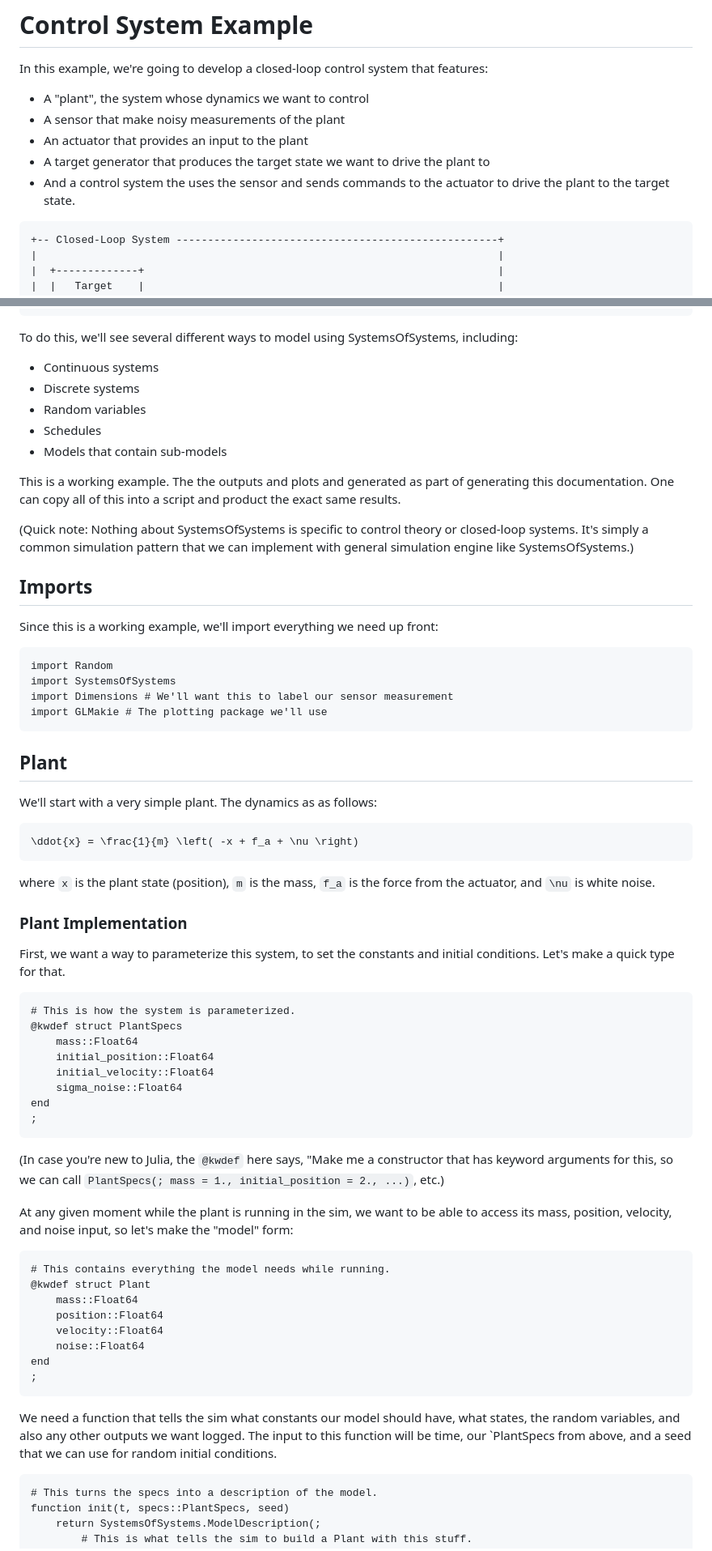
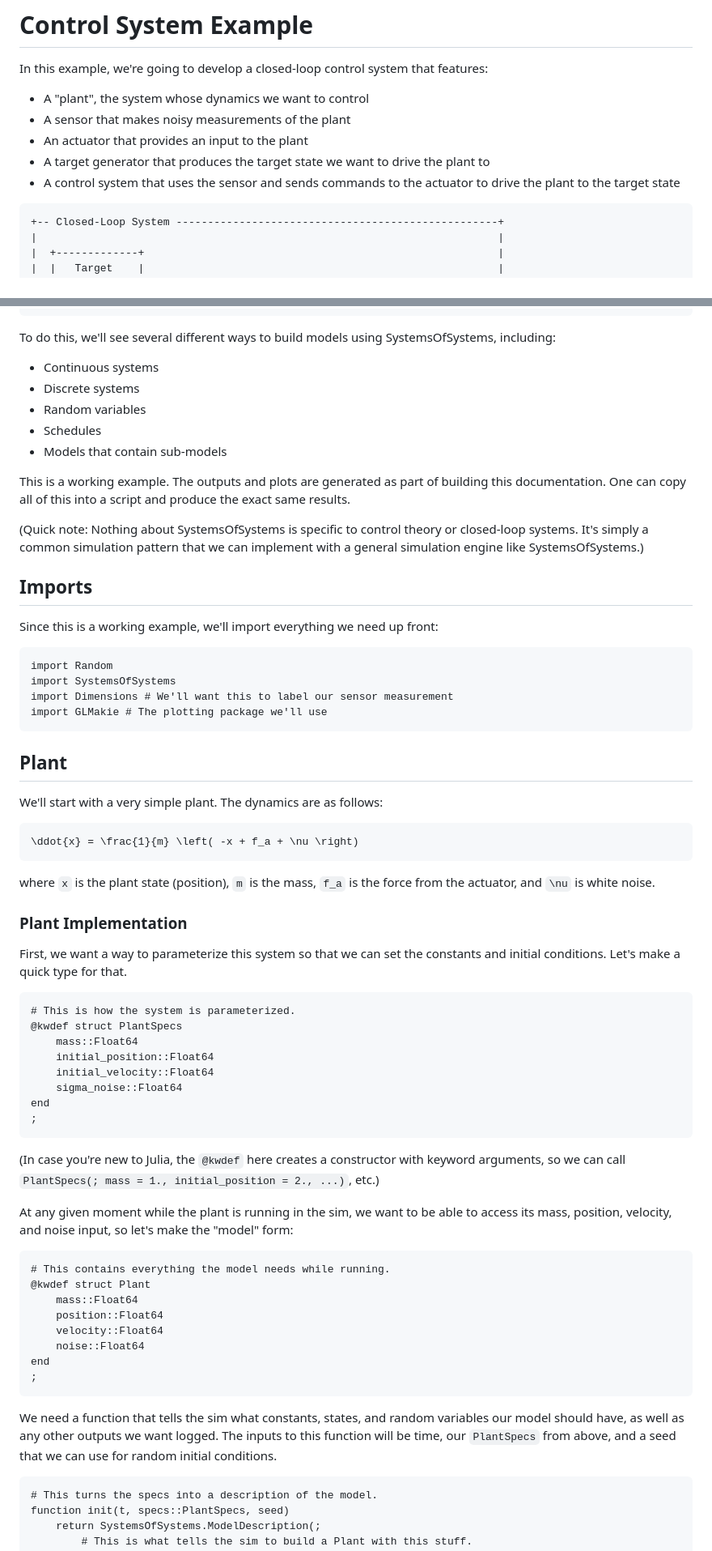
Before and after one commit to Gradient-Aerospace/SystemsOfSystems.jl, a Markdown page: doc/src/control_system_example.md, 2 parts joined by grey strips. Shown at 81% size. Rendered like a GitHub page.

````diff
--- a/doc/src/control_system_example.md
+++ b/doc/src/control_system_example.md
@@ -3,10 +3,10 @@
 In this example, we're going to develop a closed-loop control system that features:
 
 * A "plant", the system whose dynamics we want to control
-* A sensor that make noisy measurements of the plant
+* A sensor that makes noisy measurements of the plant
 * An actuator that provides an input to the plant
 * A target generator that produces the target state we want to drive the plant to
-* And a control system the uses the sensor and sends commands to the actuator to drive the plant to the target state.
+* A control system that uses the sensor and sends commands to the actuator to drive the plant to the target state
 
 ```
 +-- Closed-Loop System ---------------------------------------------------+
@@ -31,7 +31,7 @@ In this example, we're going to develop a closed-loop control system that featur
 +-------------------------------------------------------------------------+
 ```
 
-To do this, we'll see several different ways to model using SystemsOfSystems, including:
+To do this, we'll see several different ways to build models using SystemsOfSystems, including:
 
 * Continuous systems
 * Discrete systems
@@ -39,9 +39,9 @@ To do this, we'll see several different ways to model using SystemsOfSystems, in
 * Schedules
 * Models that contain sub-models
 
-This is a working example. The the outputs and plots and generated as part of generating this documentation. One can copy all of this into a script and product the exact same results.
+This is a working example. The outputs and plots are generated as part of building this documentation. One can copy all of this into a script and produce the exact same results.
 
-(Quick note: Nothing about SystemsOfSystems is specific to control theory or closed-loop systems. It's simply a common simulation pattern that we can implement with general simulation engine like SystemsOfSystems.)
+(Quick note: Nothing about SystemsOfSystems is specific to control theory or closed-loop systems. It's simply a common simulation pattern that we can implement with a general simulation engine like SystemsOfSystems.)
 
 ## Imports
 
@@ -56,7 +56,7 @@ import GLMakie # The plotting package we'll use
 
 ## Plant
 
-We'll start with a very simple plant. The dynamics as as follows:
+We'll start with a very simple plant. The dynamics are as follows:
 
 ```math
 \ddot{x} = \frac{1}{m} \left( -x + f_a + \nu \right)
@@ -66,7 +66,7 @@ where ``x`` is the plant state (position), ``m`` is the mass, ``f_a`` is the for
 
 ### Plant Implementation
 
-First, we want a way to parameterize this system, to set the constants and initial conditions. Let's make a quick type for that.
+First, we want a way to parameterize this system so that we can set the constants and initial conditions. Let's make a quick type for that.
 
 ```@example controls
 # This is how the system is parameterized.
@@ -79,7 +79,7 @@ end
 ;
 ```
 
-(In case you're new to Julia, the `@kwdef` here says, "Make me a constructor that has keyword arguments for this, so we can call `PlantSpecs(; mass = 1., initial_position = 2., ...)`, etc.)
+(In case you're new to Julia, the `@kwdef` here creates a constructor with keyword arguments, so we can call `PlantSpecs(; mass = 1., initial_position = 2., ...)`, etc.)
 
 At any given moment while the plant is running in the sim, we want to be able to access its mass, position, velocity, and noise input, so let's make the "model" form:
 
@@ -94,7 +94,7 @@ end
 ;
 ```
 
-We need a function that tells the sim what constants our model should have, what states, the random variables, and also any other outputs we want logged. The input to this function will be time, our `PlantSpecs from above, and a seed that we can use for random initial conditions.
+We need a function that tells the sim what constants, states, and random variables our model should have, as well as any other outputs we want logged. The inputs to this function will be time, our `PlantSpecs` from above, and a seed that we can use for random initial conditions.
 
 ```@example controls
 # This turns the specs into a description of the model.
````
Also changed, not shown: other parts of doc/src/control_system_example.md (+26 -25 lines), doc/src/index.md (+10 -10 lines).
